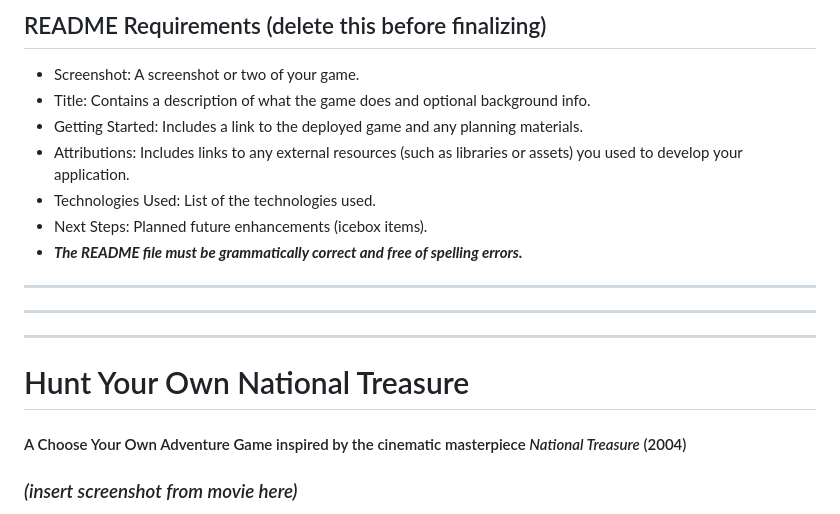
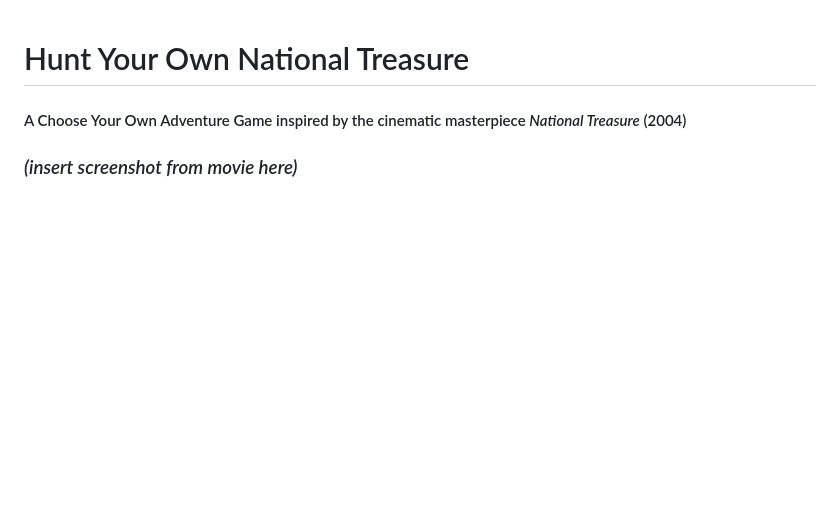
Before and after one commit to natnichols/cyo-natl-treasure, a Markdown page: README.md, the part around the change printed below. GitHub-like rendering; blank space fills up the shorter version.

Commit message:
remove requirements notes from README

```diff
--- a/README.md
+++ b/README.md
@@ -1,16 +1,3 @@
-## README Requirements (delete this before finalizing)
-* Screenshot: A screenshot or two of your game.
-* Title: Contains a description of what the game does and optional background info.
-* Getting Started: Includes a link to the deployed game and any planning materials.
-* Attributions: Includes links to any external resources (such as libraries or assets) you used to develop your application.
-* Technologies Used: List of the technologies used.
-* Next Steps: Planned future enhancements (icebox items).
-* ***_The README file must be grammatically correct and free of spelling errors._***
----
----
----
-
-
 # Hunt Your Own National Treasure
 
 #### A Choose Your Own Adventure Game inspired by the cinematic masterpiece _National Treasure_ (2004)
```
Also changed, not shown: other parts of README.md (+1 -1 lines).
